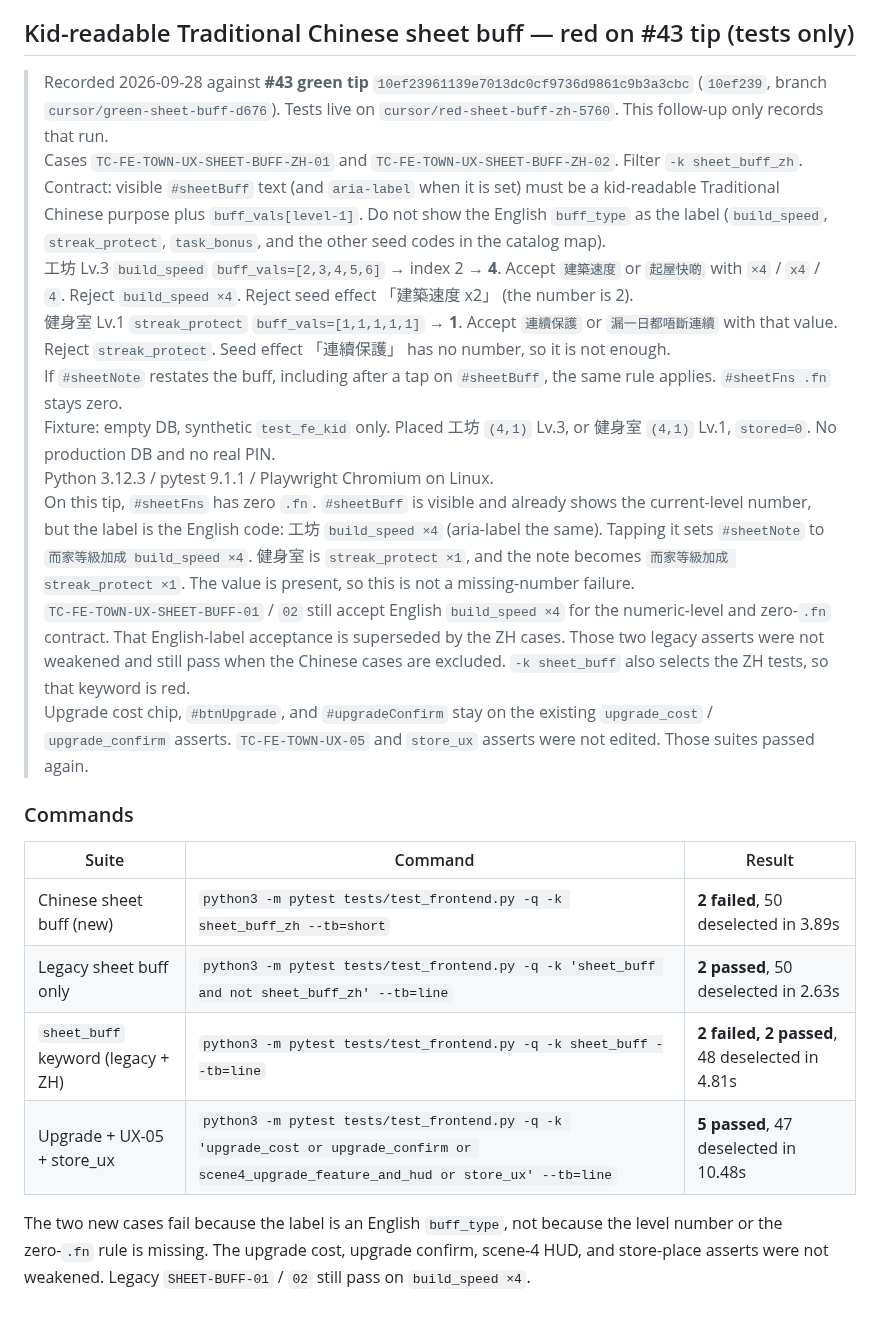
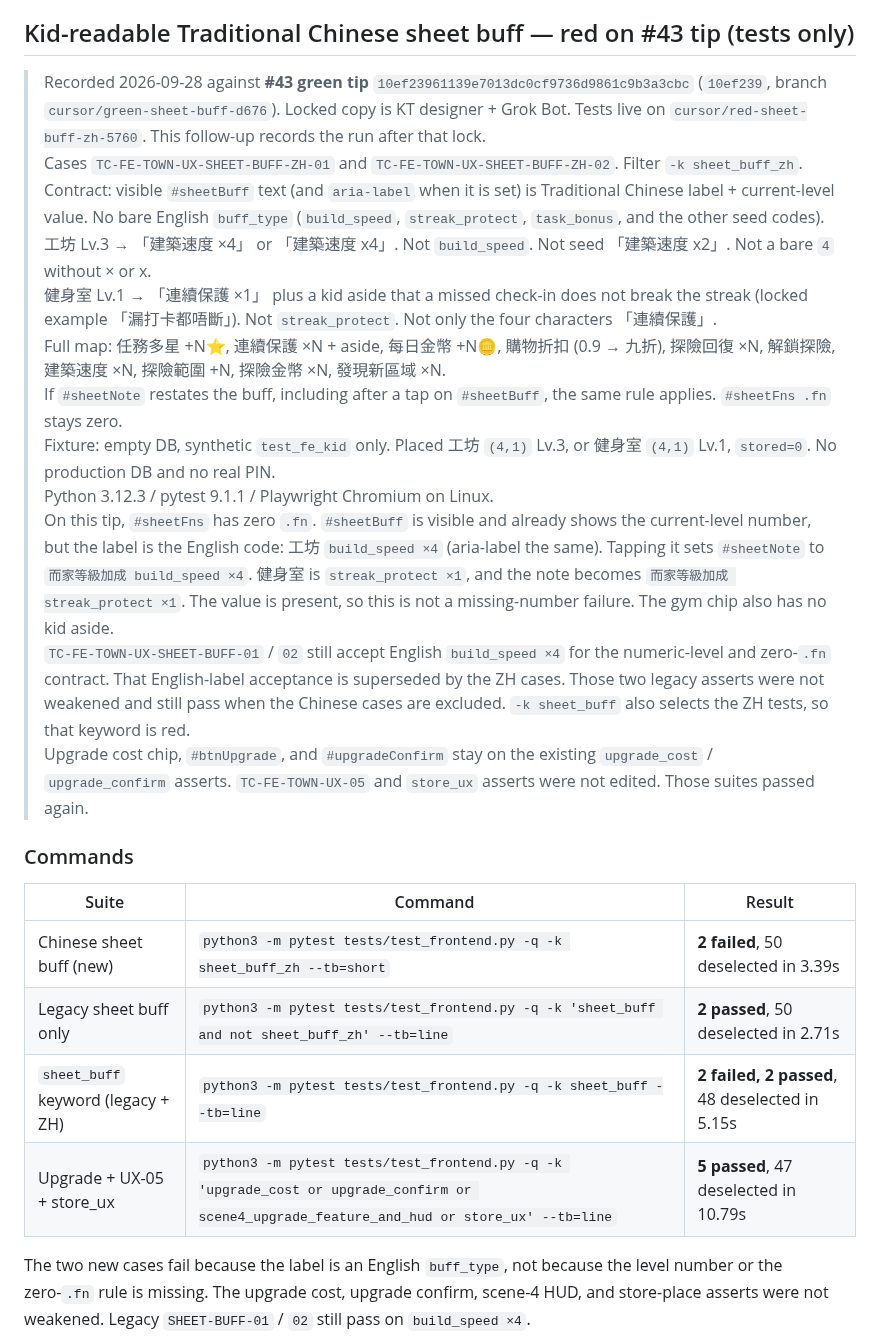
Before and after one commit to donkithk/kids-town, a Markdown page: docs/test-cases/FRONTEND_E2E_STATUS.md, the part around one of its changes. Drawn GitHub-style; blank space fills up the shorter version.

Commit message:
Record the locked Chinese sheet-buff red run on tip 10ef239.
Workshop still shows build_speed ×4. Gym still shows streak_protect ×1
with no kid aside. Legacy sheet_buff and upgrade/store still pass.

Co-authored-by: donkithk <donkithk@users.noreply.github.com>

```diff
--- a/docs/test-cases/FRONTEND_E2E_STATUS.md
+++ b/docs/test-cases/FRONTEND_E2E_STATUS.md
@@ -4,15 +4,16 @@
 
 ## Kid-readable Traditional Chinese sheet buff — red on #43 tip (tests only)
 
-> Recorded 2026-09-28 against **#43 green tip** `10ef23961139e7013dc0cf9736d9861c9b3a3cbc` (`10ef239`, branch `cursor/green-sheet-buff-d676`). Tests live on `cursor/red-sheet-buff-zh-5760`. This follow-up only records that run.
+> Recorded 2026-09-28 against **#43 green tip** `10ef23961139e7013dc0cf9736d9861c9b3a3cbc` (`10ef239`, branch `cursor/green-sheet-buff-d676`). Locked copy is KT designer + Grok Bot. Tests live on `cursor/red-sheet-buff-zh-5760`. This follow-up records the run after that lock.
 > Cases `TC-FE-TOWN-UX-SHEET-BUFF-ZH-01` and `TC-FE-TOWN-UX-SHEET-BUFF-ZH-02`. Filter `-k sheet_buff_zh`.
-> Contract: visible `#sheetBuff` text (and `aria-label` when it is set) must be a kid-readable Traditional Chinese purpose plus `buff_vals[level-1]`. Do not show the English `buff_type` as the label (`build_speed`, `streak_protect`, `task_bonus`, and the other seed codes in the catalog map).
-> 工坊 Lv.3 `build_speed` `buff_vals=[2,3,4,5,6]` → index 2 → **4**. Accept `建築速度` or `起屋快啲` with `×4` / `x4` / `4`. Reject `build_speed ×4`. Reject seed effect 「建築速度 x2」 (the number is 2).
-> 健身室 Lv.1 `streak_protect` `buff_vals=[1,1,1,1,1]` → **1**. Accept `連續保護` or `漏一日都唔斷連續` with that value. Reject `streak_protect`. Seed effect 「連續保護」 has no number, so it is not enough.
+> Contract: visible `#sheetBuff` text (and `aria-label` when it is set) is Traditional Chinese label + current-level value. No bare English `buff_type` (`build_speed`, `streak_protect`, `task_bonus`, and the other seed codes).
+> 工坊 Lv.3 → 「建築速度 ×4」 or 「建築速度 x4」. Not `build_speed`. Not seed 「建築速度 x2」. Not a bare `4` without × or x.
+> 健身室 Lv.1 → 「連續保護 ×1」 plus a kid aside that a missed check-in does not break the streak (locked example 「漏打卡都唔斷」). Not `streak_protect`. Not only the four characters 「連續保護」.
+> Full map: 任務多星 +N⭐, 連續保護 ×N + aside, 每日金幣 +N🪙, 購物折扣 (0.9 → 九折), 探險回復 ×N, 解鎖探險, 建築速度 ×N, 探險範圍 +N, 探險金幣 ×N, 發現新區域 ×N.
 > If `#sheetNote` restates the buff, including after a tap on `#sheetBuff`, the same rule applies. `#sheetFns .fn` stays zero.
 > Fixture: empty DB, synthetic `test_fe_kid` only. Placed 工坊 `(4,1)` Lv.3, or 健身室 `(4,1)` Lv.1, `stored=0`. No production DB and no real PIN.
 > Python 3.12.3 / pytest 9.1.1 / Playwright Chromium on Linux.
-> On this tip, `#sheetFns` has zero `.fn`. `#sheetBuff` is visible and already shows the current-level number, but the label is the English code: 工坊 `build_speed ×4` (aria-label the same). Tapping it sets `#sheetNote` to `而家等級加成 build_speed ×4`. 健身室 is `streak_protect ×1`, and the note becomes `而家等級加成 streak_protect ×1`. The value is present, so this is not a missing-number failure.
+> On this tip, `#sheetFns` has zero `.fn`. `#sheetBuff` is visible and already shows the current-level number, but the label is the English code: 工坊 `build_speed ×4` (aria-label the same). Tapping it sets `#sheetNote` to `而家等級加成 build_speed ×4`. 健身室 is `streak_protect ×1`, and the note becomes `而家等級加成 streak_protect ×1`. The value is present, so this is not a missing-number failure. The gym chip also has no kid aside.
 > `TC-FE-TOWN-UX-SHEET-BUFF-01` / `02` still accept English `build_speed ×4` for the numeric-level and zero-`.fn` contract. That English-label acceptance is superseded by the ZH cases. Those two legacy asserts were not weakened and still pass when the Chinese cases are excluded. `-k sheet_buff` also selects the ZH tests, so that keyword is red.
 > Upgrade cost chip, `#btnUpgrade`, and `#upgradeConfirm` stay on the existing `upgrade_cost` / `upgrade_confirm` asserts. `TC-FE-TOWN-UX-05` and `store_ux` asserts were not edited. Those suites passed again.
 
@@ -20,10 +21,10 @@
 
 | Suite | Command | Result |
 |-------|---------|--------|
-| Chinese sheet buff (new) | `python3 -m pytest tests/test_frontend.py -q -k sheet_buff_zh --tb=short` | **2 failed**, 50 deselected in 3.89s |
-| Legacy sheet buff only | `python3 -m pytest tests/test_frontend.py -q -k 'sheet_buff and not sheet_buff_zh' --tb=line` | **2 passed**, 50 deselected in 2.63s |
-| `sheet_buff` keyword (legacy + ZH) | `python3 -m pytest tests/test_frontend.py -q -k sheet_buff --tb=line` | **2 failed, 2 passed**, 48 deselected in 4.81s |
-| Upgrade + UX-05 + store_ux | `python3 -m pytest tests/test_frontend.py -q -k 'upgrade_cost or upgrade_confirm or scene4_upgrade_feature_and_hud or store_ux' --tb=line` | **5 passed**, 47 deselected in 10.48s |
+| Chinese sheet buff (new) | `python3 -m pytest tests/test_frontend.py -q -k sheet_buff_zh --tb=short` | **2 failed**, 50 deselected in 3.39s |
+| Legacy sheet buff only | `python3 -m pytest tests/test_frontend.py -q -k 'sheet_buff and not sheet_buff_zh' --tb=line` | **2 passed**, 50 deselected in 2.71s |
+| `sheet_buff` keyword (legacy + ZH) | `python3 -m pytest tests/test_frontend.py -q -k sheet_buff --tb=line` | **2 failed, 2 passed**, 48 deselected in 5.15s |
+| Upgrade + UX-05 + store_ux | `python3 -m pytest tests/test_frontend.py -q -k 'upgrade_cost or upgrade_confirm or scene4_upgrade_feature_and_hud or store_ux' --tb=line` | **5 passed**, 47 deselected in 10.79s |
 
 The two new cases fail because the label is an English `buff_type`, not because the level number or the zero-`.fn` rule is missing. The upgrade cost, upgrade confirm, scene-4 HUD, and store-place asserts were not weakened. Legacy `SHEET-BUFF-01` / `02` still pass on `build_speed ×4`.
 
```
Also changed, not shown: other parts of docs/test-cases/FRONTEND_E2E_STATUS.md (+2 -2 lines).
